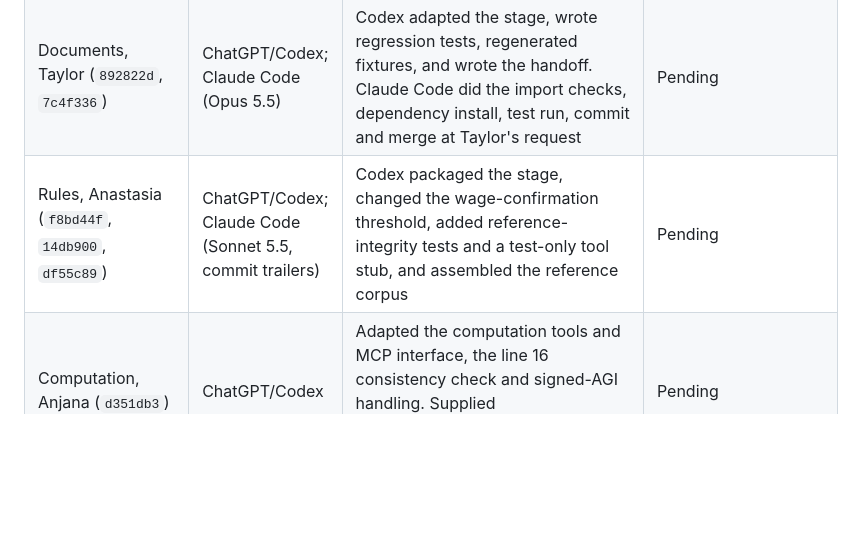
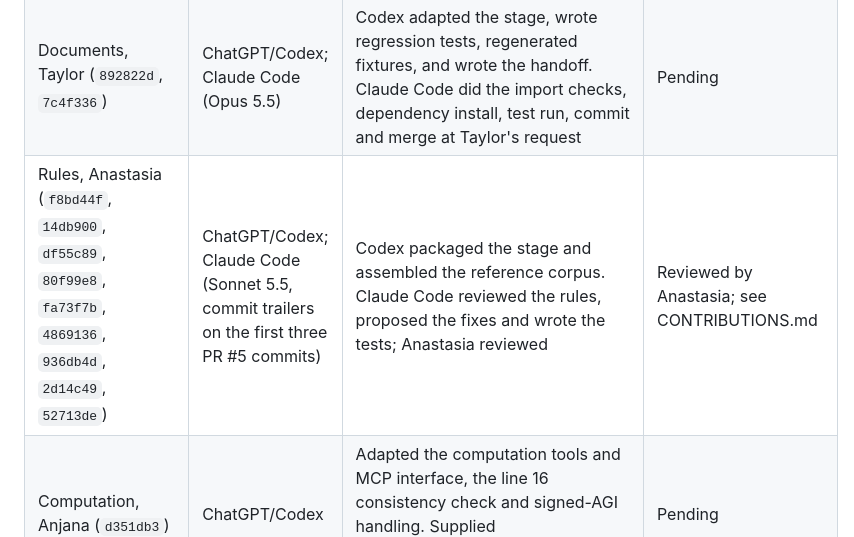
Before and after one commit to tomas-schmieder/5405-Silverfile, a Markdown page: docs/AI_DISCLOSURE.md, the part around the change. Drawn GitHub-style; blank space fills up the shorter version.

```diff
--- a/docs/AI_DISCLOSURE.md
+++ b/docs/AI_DISCLOSURE.md
@@ -34,7 +34,7 @@ AI tools produced most of this repository's code, and the team has not yet indep
 | Foundation, Hussain (`942002b`) | ChatGPT/Codex; Claude Code (Opus 5.5, commit trailer) | Codex selected the dependency-complete subset, packaged it, wrote its docs, and added the memory/storage tests. Claude Code committed and pushed it, and ran the local checks at Hussain's request | Pending (see CONTRIBUTIONS.md) |
 | Intake, Kezia (`d1ac85d`) | ChatGPT/Codex | Assembled the package, revised user-facing wording, isolated the filename-suggestion helper, added focused tests | Reviewed and verified by Kezia on the integrated main branch. |
 | Documents, Taylor (`892822d`, `7c4f336`) | ChatGPT/Codex; Claude Code (Opus 5.5) | Codex adapted the stage, wrote regression tests, regenerated fixtures, and wrote the handoff. Claude Code did the import checks, dependency install, test run, commit and merge at Taylor's request | Pending |
-| Rules, Anastasia (`f8bd44f`, `14db900`, `df55c89`) | ChatGPT/Codex; Claude Code (Sonnet 5.5, commit trailers) | Codex packaged the stage, changed the wage-confirmation threshold, added reference-integrity tests and a test-only tool stub, and assembled the reference corpus | Pending |
+| Rules, Anastasia (`f8bd44f`, `14db900`, `df55c89`, `80f99e8`, `fa73f7b`, `4869136`, `936db4d`, `2d14c49`, `52713de`) | ChatGPT/Codex; Claude Code (Sonnet 5.5, commit trailers on the first three PR #5 commits) | Codex packaged the stage and assembled the reference corpus. Claude Code reviewed the rules, proposed the fixes and wrote the tests; Anastasia reviewed | Reviewed by Anastasia; see CONTRIBUTIONS.md |
 | Computation, Anjana (`d351db3`) | ChatGPT/Codex | Adapted the computation tools and MCP interface, the line 16 consistency check and signed-AGI handling. Supplied Docker/Compose and CI configuration | Pending |
 | Integration, Tomas (`aeda711`) | ChatGPT/Codex; Cursor (commit trailer) | Codex adapted the audit agent, dashboard, graph/service/model integration, tests and benchmark script, and removed assignment references from the dashboard. Cursor is recorded as co-author of this commit, which also consolidated `requirements.txt` | Pending |
 | Assignment writeup, Tomas (`4411794`) | Cursor (commit trailer) | Co-authored the commit adding the assignment text | — |
```
Also changed, not shown: docs/CONTRIBUTIONS.md (+6 -4 lines).
